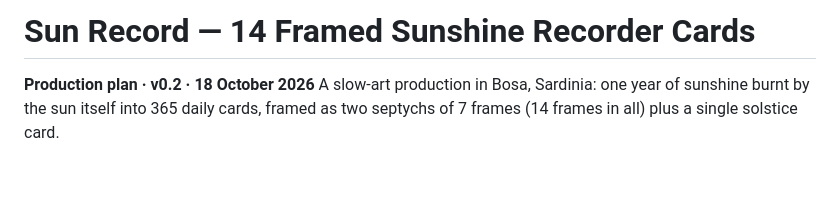
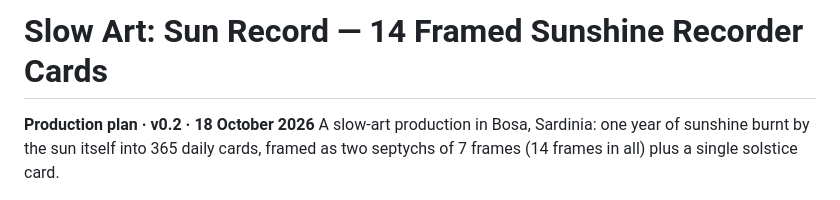
Before and after one commit to blankworker1/PVA, a Markdown page: texts/slow-art.md, the part around the change. GitHub-like rendering; blank space fills up the shorter version.

Commit message:
Rename document to 'Slow Art: Sun Record'

```diff
--- a/texts/slow-art.md
+++ b/texts/slow-art.md
@@ -1,4 +1,4 @@
-# Sun Record — 14 Framed Sunshine Recorder Cards
+# Slow Art: Sun Record — 14 Framed Sunshine Recorder Cards
 
 **Production plan · v0.2 · 18 October 2026**
 A slow-art production in Bosa, Sardinia: one year of sunshine burnt by the sun itself into 365 daily cards, framed as two septychs of 7 frames (14 frames in all) plus a single solstice card.
```
